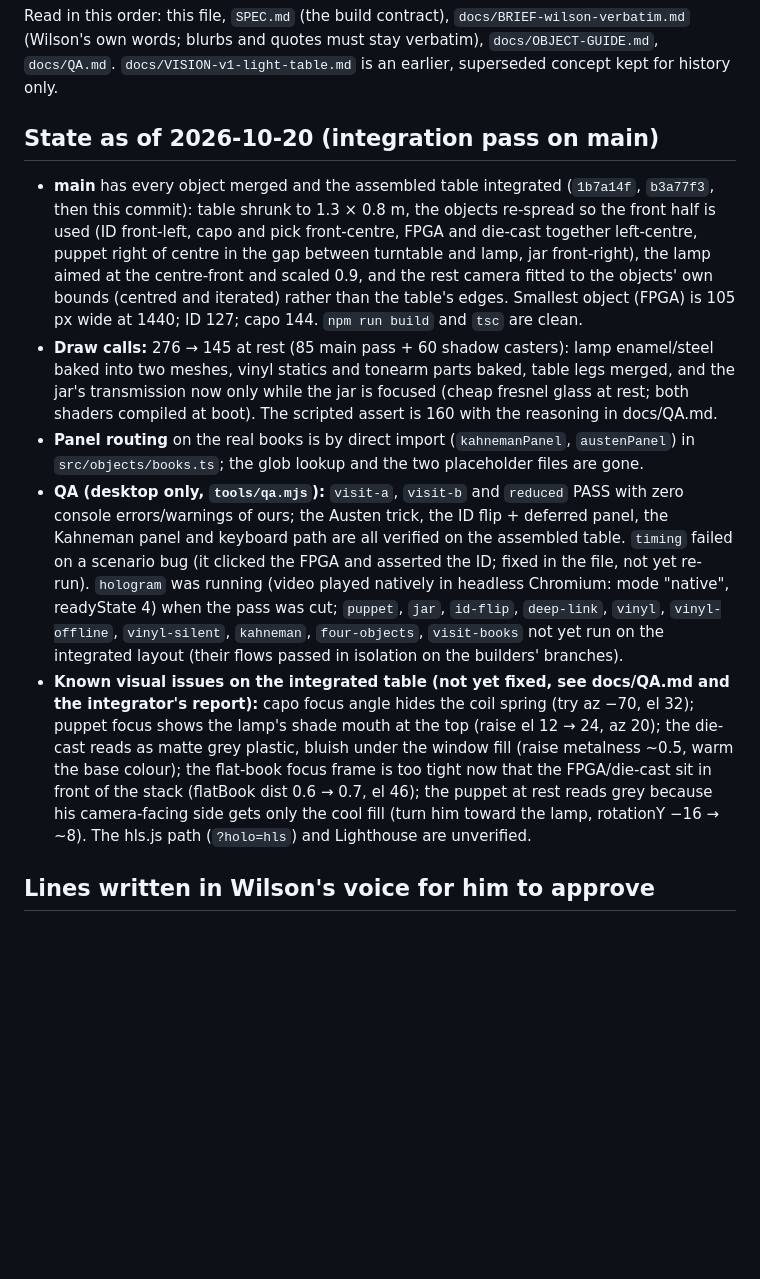
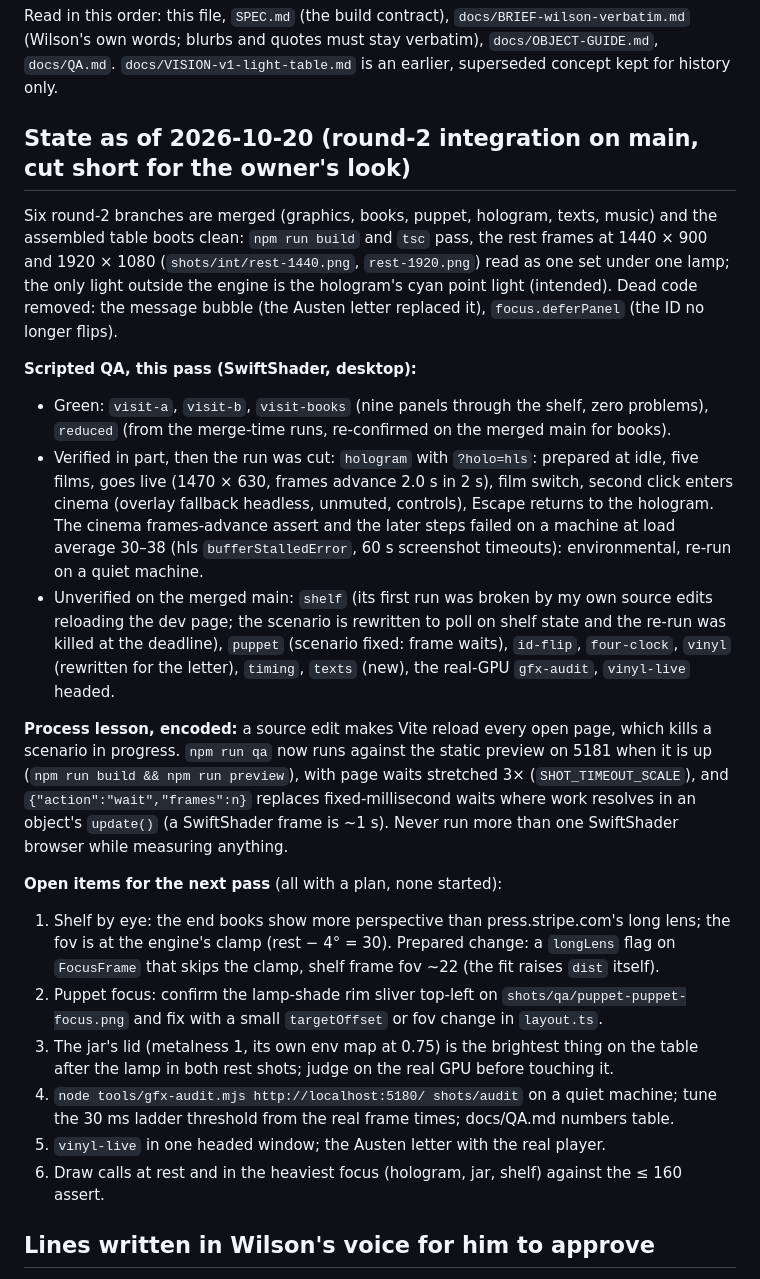
Before and after one commit to WilsonCheung123/debut, a Markdown page: HANDOFF.md, the part around the change. Drawn GitHub-style; blank space fills up the shorter version.

Commit message:
HANDOFF: round-2 integration state (what is green, what was cut short, the QA process lesson, the open items with their plan)
Co-Authored-By: Claude Fable 5.1 <noreply@anthropic.com>

```diff
--- a/HANDOFF.md
+++ b/HANDOFF.md
@@ -2,13 +2,47 @@
 
 Read in this order: this file, `SPEC.md` (the build contract), `docs/BRIEF-wilson-verbatim.md` (Wilson's own words; blurbs and quotes must stay verbatim), `docs/OBJECT-GUIDE.md`, `docs/QA.md`. `docs/VISION-v1-light-table.md` is an earlier, superseded concept kept for history only.
 
-## State as of 2026-10-20 (integration pass on main)
+## State as of 2026-10-20 (round-2 integration on main, cut short for the owner's look)
 
-- **main** has every object merged and the assembled table integrated (`1b7a14f`, `b3a77f3`, then this commit): table shrunk to 1.3 × 0.8 m, the objects re-spread so the front half is used (ID front-left, capo and pick front-centre, FPGA and die-cast together left-centre, puppet right of centre in the gap between turntable and lamp, jar front-right), the lamp aimed at the centre-front and scaled 0.9, and the rest camera fitted to the objects' own bounds (centred and iterated) rather than the table's edges. Smallest object (FPGA) is 105 px wide at 1440; ID 127; capo 144. `npm run build` and `tsc` are clean.
-- **Draw calls:** 276 → 145 at rest (85 main pass + 60 shadow casters): lamp enamel/steel baked into two meshes, vinyl statics and tonearm parts baked, table legs merged, and the jar's transmission now only while the jar is focused (cheap fresnel glass at rest; both shaders compiled at boot). The scripted assert is 160 with the reasoning in docs/QA.md.
-- **Panel routing** on the real books is by direct import (`kahnemanPanel`, `austenPanel`) in `src/objects/books.ts`; the glob lookup and the two placeholder files are gone.
-- **QA (desktop only, `tools/qa.mjs`):** `visit-a`, `visit-b` and `reduced` PASS with zero console errors/warnings of ours; the Austen trick, the ID flip + deferred panel, the Kahneman panel and keyboard path are all verified on the assembled table. `timing` failed on a scenario bug (it clicked the FPGA and asserted the ID; fixed in the file, not yet re-run). `hologram` was running (video played natively in headless Chromium: mode "native", readyState 4) when the pass was cut; `puppet`, `jar`, `id-flip`, `deep-link`, `vinyl`, `vinyl-offline`, `vinyl-silent`, `kahneman`, `four-objects`, `visit-books` not yet run on the integrated layout (their flows passed in isolation on the builders' branches).
-- **Known visual issues on the integrated table (not yet fixed, see docs/QA.md and the integrator's report):** capo focus angle hides the coil spring (try az −70, el 32); puppet focus shows the lamp's shade mouth at the top (raise el 12 → 24, az 20); the die-cast reads as matte grey plastic, bluish under the window fill (raise metalness ~0.5, warm the base colour); the flat-book focus frame is too tight now that the FPGA/die-cast sit in front of the stack (flatBook dist 0.6 → 0.7, el 46); the puppet at rest reads grey because his camera-facing side gets only the cool fill (turn him toward the lamp, rotationY −16 → ~8). The hls.js path (`?holo=hls`) and Lighthouse are unverified.
+Six round-2 branches are merged (graphics, books, puppet, hologram, texts, music) and the
+assembled table boots clean: `npm run build` and `tsc` pass, the rest frames at 1440 × 900 and
+1920 × 1080 (`shots/int/rest-1440.png`, `rest-1920.png`) read as one set under one lamp; the
+only light outside the engine is the hologram's cyan point light (intended). Dead code removed:
+the message bubble (the Austen letter replaced it), `focus.deferPanel` (the ID no longer flips).
+
+**Scripted QA, this pass (SwiftShader, desktop):**
+- Green: `visit-a`, `visit-b`, `visit-books` (nine panels through the shelf, zero problems),
+  `reduced` (from the merge-time runs, re-confirmed on the merged main for books).
+- Verified in part, then the run was cut: `hologram` with `?holo=hls`: prepared at idle, five films,
+  goes live (1470 × 630, frames advance 2.0 s in 2 s), film switch, second click enters cinema
+  (overlay fallback headless, unmuted, controls), Escape returns to the hologram. The cinema
+  frames-advance assert and the later steps failed on a machine at load average 30–38 (hls
+  `bufferStalledError`, 60 s screenshot timeouts): environmental, re-run on a quiet machine.
+- Unverified on the merged main: `shelf` (its first run was broken by my own source edits
+  reloading the dev page; the scenario is rewritten to poll on shelf state and the re-run was
+  killed at the deadline), `puppet` (scenario fixed: frame waits), `id-flip`, `four-clock`,
+  `vinyl` (rewritten for the letter), `timing`, `texts` (new), the real-GPU `gfx-audit`,
+  `vinyl-live` headed.
+
+**Process lesson, encoded:** a source edit makes Vite reload every open page, which kills a
+scenario in progress. `npm run qa` now runs against the static preview on 5181 when it is up
+(`npm run build && npm run preview`), with page waits stretched 3× (`SHOT_TIMEOUT_SCALE`), and
+`{"action":"wait","frames":n}` replaces fixed-millisecond waits where work resolves in an
+object's `update()` (a SwiftShader frame is ~1 s). Never run more than one SwiftShader browser
+while measuring anything.
+
+**Open items for the next pass** (all with a plan, none started):
+1. Shelf by eye: the end books show more perspective than press.stripe.com's long lens; the
+   fov is at the engine's clamp (rest − 4° = 30). Prepared change: a `longLens` flag on
+   `FocusFrame` that skips the clamp, shelf frame fov ~22 (the fit raises `dist` itself).
+2. Puppet focus: confirm the lamp-shade rim sliver top-left on `shots/qa/puppet-puppet-focus.png`
+   and fix with a small `targetOffset` or fov change in `layout.ts`.
+3. The jar's lid (metalness 1, its own env map at 0.75) is the brightest thing on the table
+   after the lamp in both rest shots; judge on the real GPU before touching it.
+4. `node tools/gfx-audit.mjs http://localhost:5180/ shots/audit` on a quiet machine; tune the
+   30 ms ladder threshold from the real frame times; docs/QA.md numbers table.
+5. `vinyl-live` in one headed window; the Austen letter with the real player.
+6. Draw calls at rest and in the heaviest focus (hologram, jar, shelf) against the ≤ 160 assert.
 
 ## Lines written in Wilson's voice for him to approve
 
```
